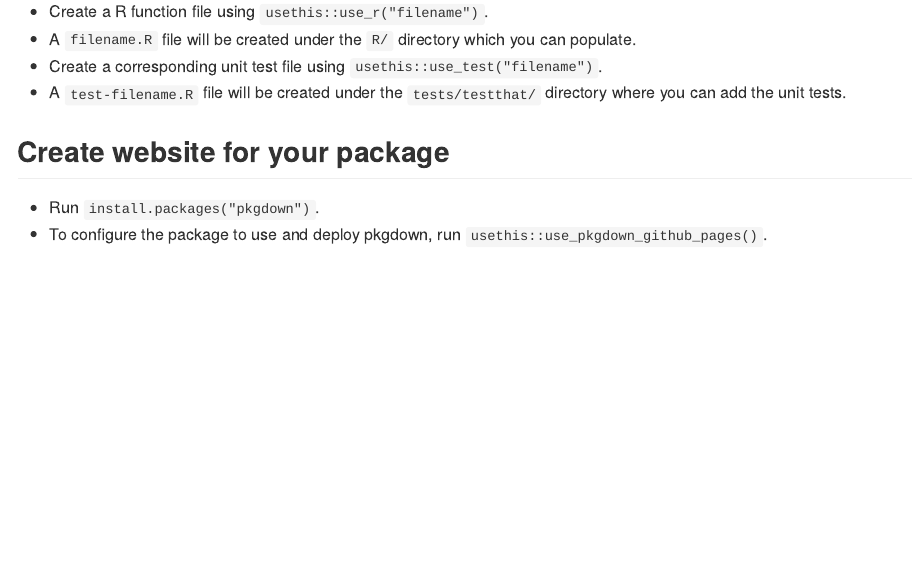
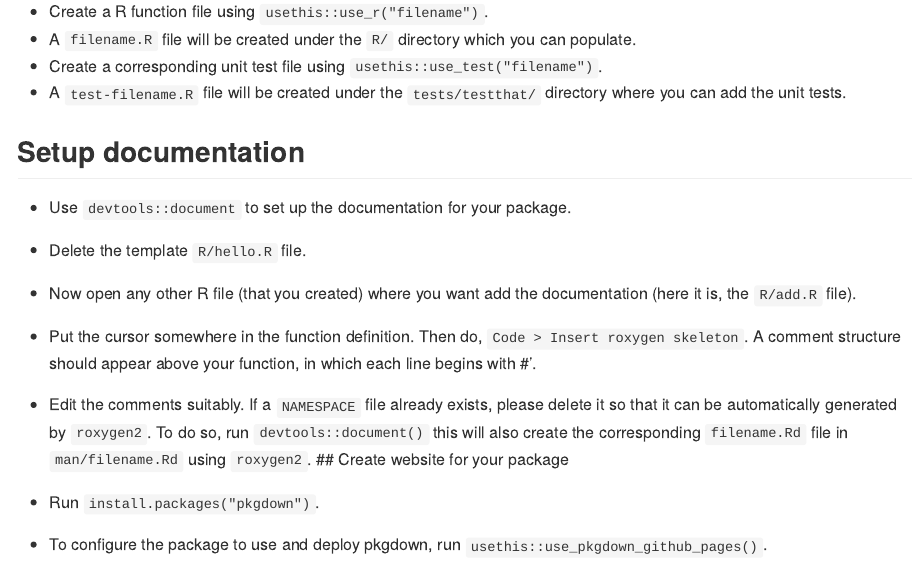
Before and after one commit to ImperialCollegeLondon/repositoryr, an R Markdown document (README.Rmd): the page in a window 1100 px wide, from 2380 px down. The pictures show the output file README.md that the author committed with the source, drawn offline in the style of GitHub.

Commit message:
add roxygen2 comments

```diff
--- a/README.Rmd
+++ b/README.Rmd
@@ -95,6 +95,13 @@ git push --set-upstream origin main
 - Create a corresponding unit test file using `usethis::use_test("filename")`.
 - A `test-filename.R` file will be created under the `tests/testthat/` directory where you can add the unit tests.
 
+## Setup documentation
+
+- Use `devtools::document` to set up the documentation for your package.
+- Delete the template `R/hello.R` file.
+- Now open any other R file (that you created) where you want add the documentation (here it is, the `R/add.R` file).
+- Put the cursor somewhere in the function definition. Then do, `Code > Insert roxygen skeleton`. A comment structure should appear above your function, in which each line begins with #'.
+- Edit the comments suitably. If a `NAMESPACE` file already exists, please delete it so that it can be automatically generated by `roxygen2`. To do so, run `devtools::document()` this will also create the corresponding `filename.Rd` file in `man/filename.Rd` using `roxygen2`.
 ## Create website for your package
 
 - Run `install.packages("pkgdown")`.
```
Also changed, not shown: R/add.R (+9 -0 lines), R/hello.R (deleted, +0 -18 lines), README.md, 4 other files.
